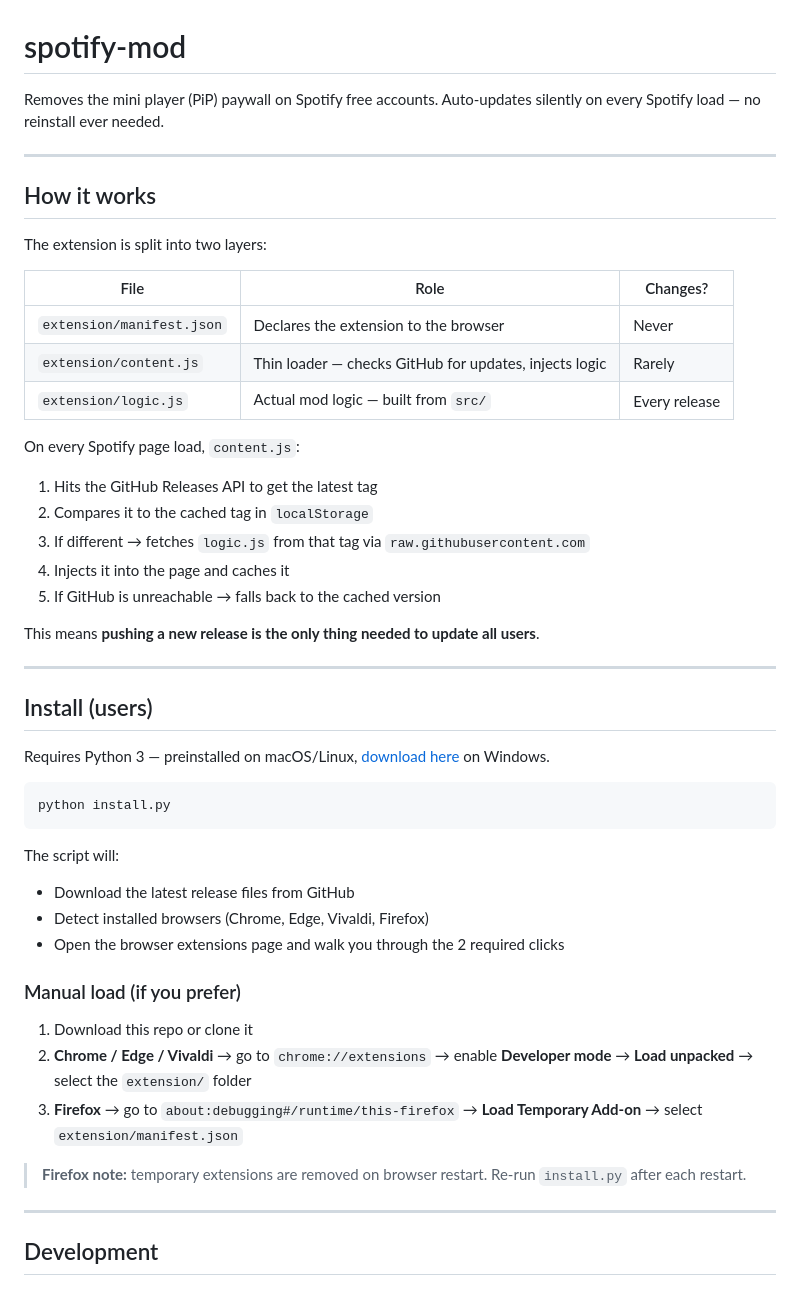
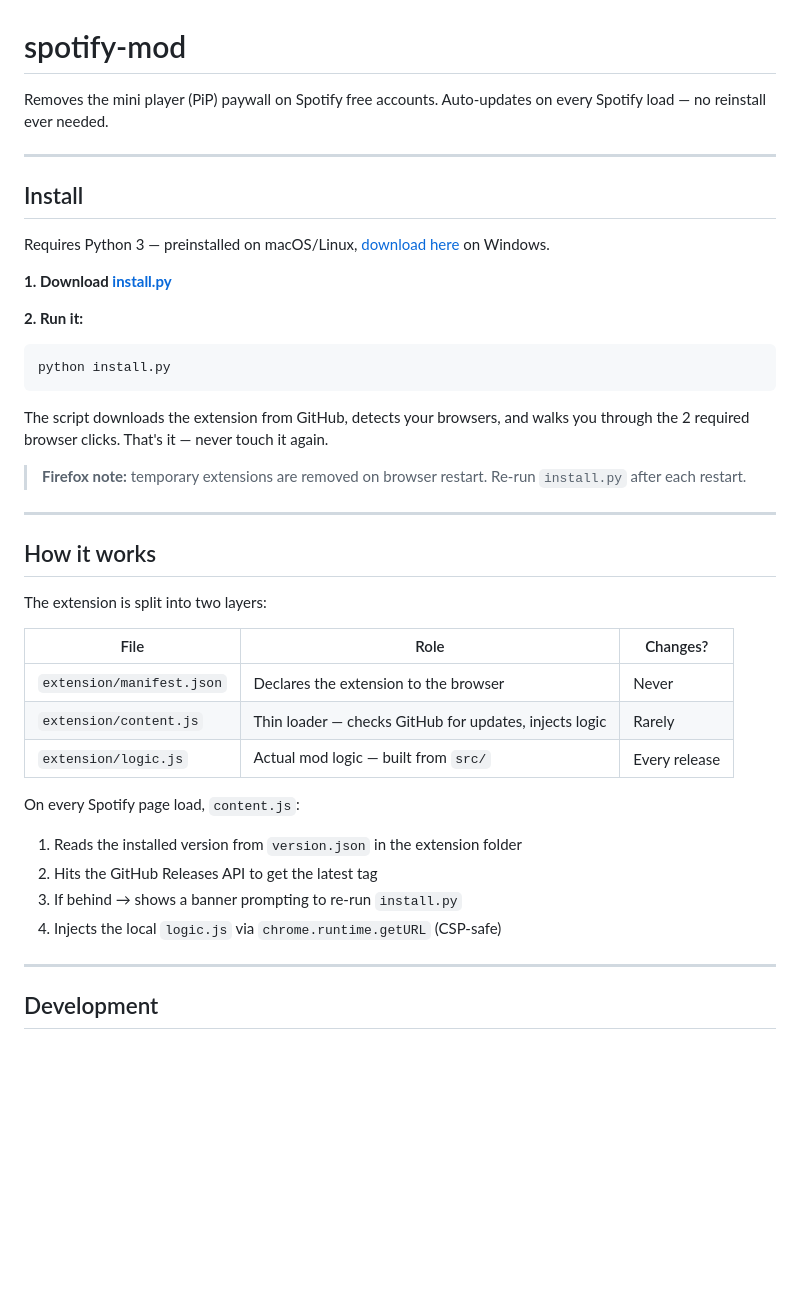
Before and after one commit to thomasSolinas/spotify_mod, a Markdown page: README.md, the part around one of its changes. Rendered like a GitHub page; blank space fills up the shorter version.

````diff
--- a/README.md
+++ b/README.md
@@ -1,7 +1,24 @@
 # spotify-mod
 
 Removes the mini player (PiP) paywall on Spotify free accounts.
-Auto-updates silently on every Spotify load — no reinstall ever needed.
+Auto-updates on every Spotify load — no reinstall ever needed.
+
+---
+
+## Install
+
+Requires Python 3 — preinstalled on macOS/Linux, [download here](https://python.org) on Windows.
+
+**1. Download [install.py](install.py)**
+
+**2. Run it:**
+```bash
+python install.py
+```
+
+The script downloads the extension from GitHub, detects your browsers, and walks you through the 2 required browser clicks. That's it — never touch it again.
+
+> **Firefox note:** temporary extensions are removed on browser restart. Re-run `install.py` after each restart.
 
 ---
 
@@ -16,36 +33,10 @@ The extension is split into two layers:
 | `extension/logic.js` | Actual mod logic — built from `src/` | Every release |
 
 On every Spotify page load, `content.js`:
-1. Hits the GitHub Releases API to get the latest tag
-2. Compares it to the cached tag in `localStorage`
-3. If different → fetches `logic.js` from that tag via `raw.githubusercontent.com`
-4. Injects it into the page and caches it
-5. If GitHub is unreachable → falls back to the cached version
-
-This means **pushing a new release is the only thing needed to update all users**.
-
----
-
-## Install (users)
-
-Requires Python 3 — preinstalled on macOS/Linux, [download here](https://python.org) on Windows.
-
-```bash
-python install.py
-```
-
-The script will:
-- Download the latest release files from GitHub
-- Detect installed browsers (Chrome, Edge, Vivaldi, Firefox)
-- Open the browser extensions page and walk you through the 2 required clicks
-
-### Manual load (if you prefer)
-
-1. Download this repo or clone it
-2. **Chrome / Edge / Vivaldi** → go to `chrome://extensions` → enable **Developer mode** → **Load unpacked** → select the `extension/` folder
-3. **Firefox** → go to `about:debugging#/runtime/this-firefox` → **Load Temporary Add-on** → select `extension/manifest.json`
-
-> **Firefox note:** temporary extensions are removed on browser restart. Re-run `install.py` after each restart.
+1. Reads the installed version from `version.json` in the extension folder
+2. Hits the GitHub Releases API to get the latest tag
+3. If behind → shows a banner prompting to re-run `install.py`
+4. Injects the local `logic.js` via `chrome.runtime.getURL` (CSP-safe)
 
 ---
 
````
Also changed, not shown: other parts of README.md (+3 -7 lines).
